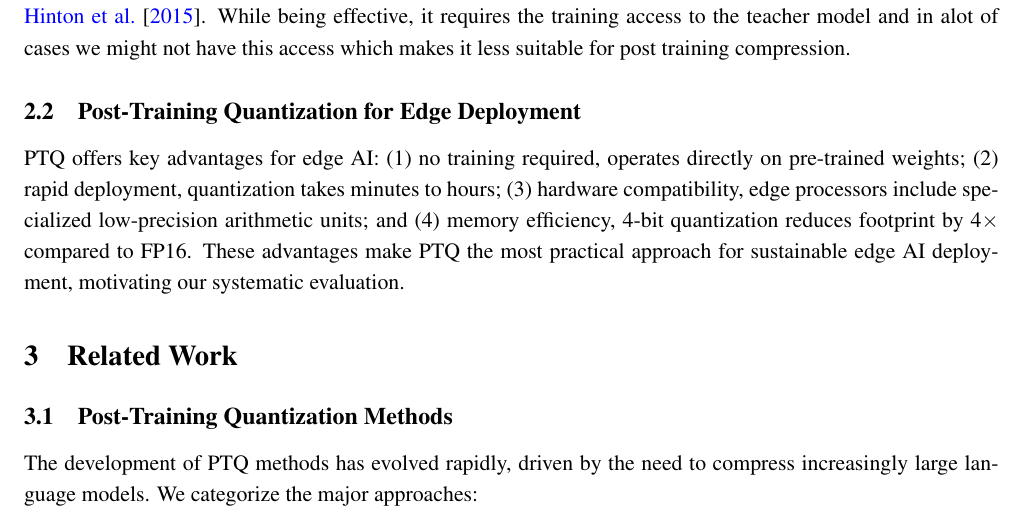
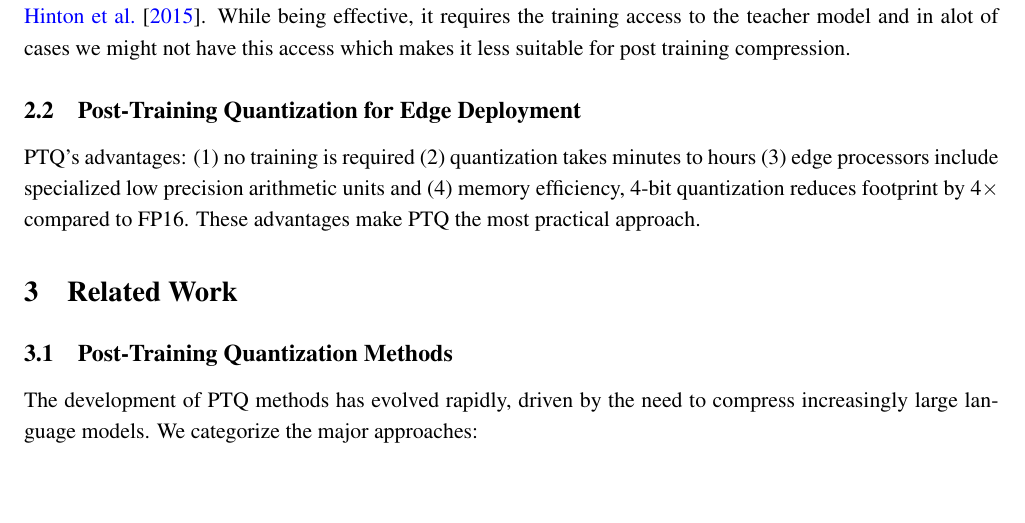
Before and after one commit to harshpreet931/researchPaper-quantization, a LaTeX paper (paper_minified.tex): part of page 3 of 12 before the commit and part of page 3 of 11 after it, cut so that both start at the same text, the shorter picture padded with empty space. Compiled offline with pdfLaTeX.

Commit message:
fix: enhance clarity and conciseness in PTQ advantages section of paper_minified.tex

```diff
--- a/paper_minified.tex
+++ b/paper_minified.tex
@@ -229,7 +229,7 @@ Knowledge distillation trains a smaller ``student'' model which basically mimics
 
 \subsection{Post-Training Quantization for Edge Deployment}
 
-PTQ offers key advantages for edge AI: (1) no training required, operates directly on pre-trained weights; (2) rapid deployment, quantization takes minutes to hours; (3) hardware compatibility, edge processors include specialized low-precision arithmetic units; and (4) memory efficiency, 4-bit quantization reduces footprint by 4$\times$ compared to FP16. These advantages make PTQ the most practical approach for sustainable edge AI deployment, motivating our systematic evaluation.
+PTQ's advantages: (1) no training is required (2) quantization takes minutes to hours (3) edge processors include specialized low precision arithmetic units and (4) memory efficiency, 4-bit quantization reduces footprint by 4$\times$ compared to FP16. These advantages make PTQ the most practical approach.
 
 % =============================================================================
 % 3. RELATED WORK
```
